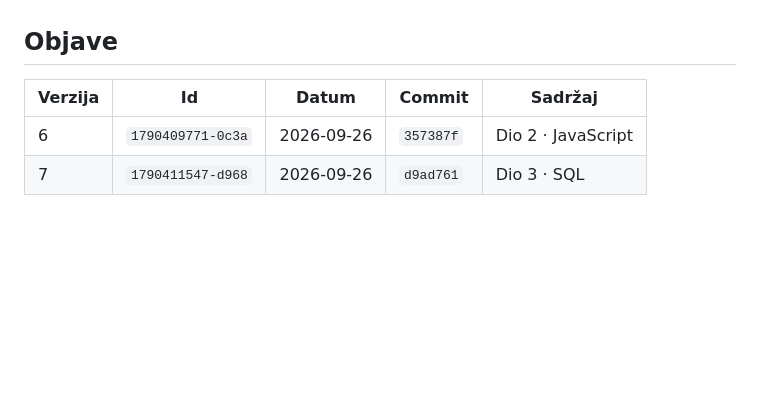
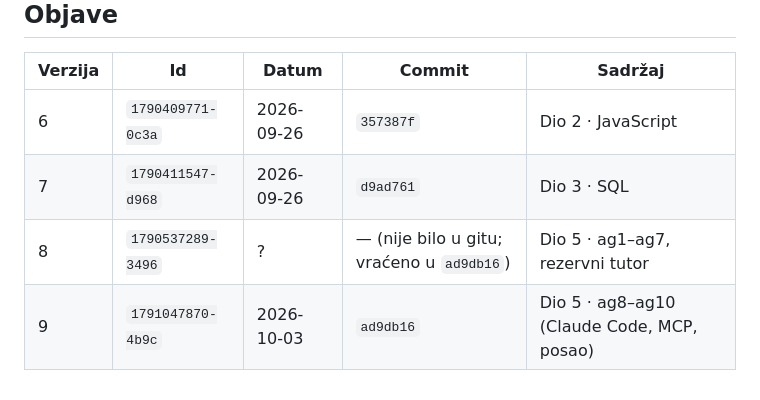
Before and after one commit to vvladimirv/ucionica, a Markdown page: STATUS.md, the part around the change. GitHub-like rendering; blank space fills up the shorter version.

Commit message:
STATUS: objavljena verzija 9 artefakta (Dio 5 · ag8–ag10)
Co-Authored-By: Claude Opus 5.5 <noreply@anthropic.com>
Claude-Session: https://claude.ai/code/session_01T9bb5sdFoVKz7URco3YLXM

```diff
--- a/STATUS.md
+++ b/STATUS.md
@@ -93,3 +93,5 @@ Kod iz inhome i Sole-KP citiraj samo iz samih repozitorija. Postojeći citati su
 | --- | --- | --- | --- | --- |
 | 6 | `1790409771-0c3a` | 2026-09-26 | `357387f` | Dio 2 · JavaScript |
 | 7 | `1790411547-d968` | 2026-09-26 | `d9ad761` | Dio 3 · SQL |
+| 8 | `1790537289-3496` | ? | — (nije bilo u gitu; vraćeno u `ad9db16`) | Dio 5 · ag1–ag7, rezervni tutor |
+| 9 | `1791047870-4b9c` | 2026-10-03 | `ad9db16` | Dio 5 · ag8–ag10 (Claude Code, MCP, posao) |
```
